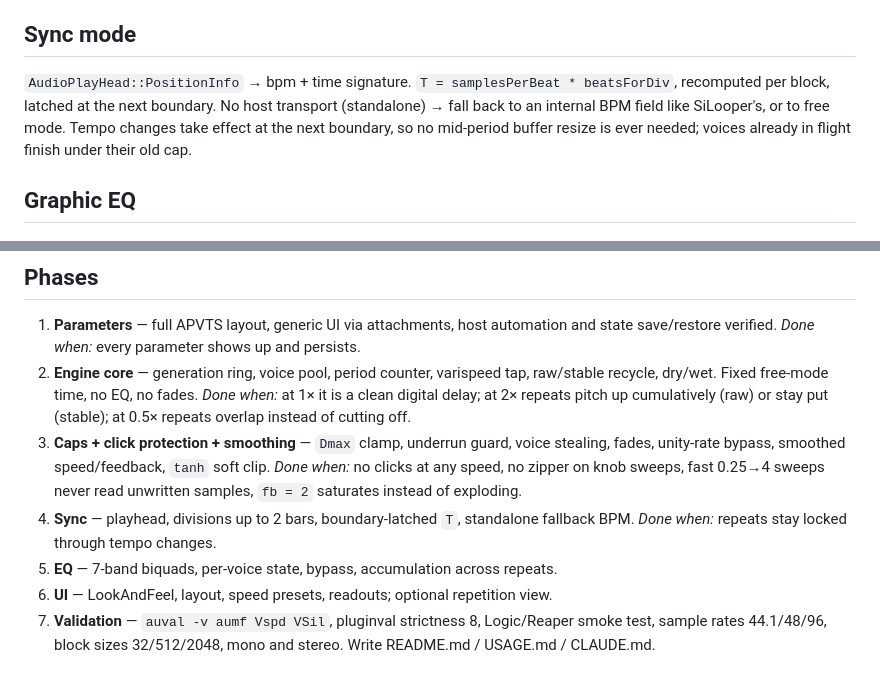
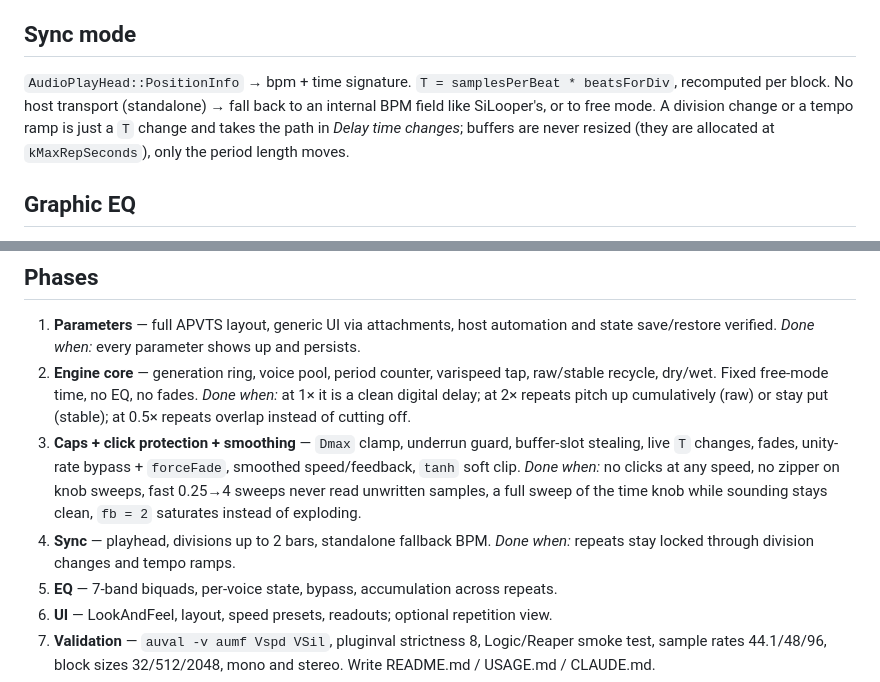
Before and after one commit to silvansky/VarispeedDelay, a Markdown page: plan.md, 2 parts joined by grey strips. GitHub-like rendering.

```diff
--- a/plan.md
+++ b/plan.md
@@ -166,10 +200,10 @@ using the smoothed global rate, so a speed move bends all sounding repetitions t
 ## Sync mode
 
 `AudioPlayHead::PositionInfo` → bpm + time signature. `T = samplesPerBeat * beatsForDiv`,
-recomputed per block, latched at the next boundary. No host transport (standalone) →
-fall back to an internal BPM field like SiLooper's, or to free mode. Tempo changes take
-effect at the next boundary, so no mid-period buffer resize is ever needed; voices
-already in flight finish under their old cap.
+recomputed per block. No host transport (standalone) → fall back to an internal BPM field
+like SiLooper's, or to free mode. A division change or a tempo ramp is just a `T` change
+and takes the path in *Delay time changes*; buffers are never resized (they are allocated
+at `kMaxRepSeconds`), only the period length moves.
 
 ## Graphic EQ
 
@@ -238,12 +272,13 @@ length `D[k]`, spaced `T` apart, on a 30 Hz timer.
    raw/stable recycle, dry/wet. Fixed free-mode time, no EQ, no fades. *Done when:* at 1×
    it is a clean digital delay; at 2× repeats pitch up cumulatively (raw) or stay put
    (stable); at 0.5× repeats overlap instead of cutting off.
-3. **Caps + click protection + smoothing** — `Dmax` clamp, underrun guard, voice
-   stealing, fades, unity-rate bypass, smoothed speed/feedback, `tanh` soft clip.
-   *Done when:* no clicks at any speed, no zipper on knob sweeps, fast 0.25→4 sweeps
-   never read unwritten samples, `fb = 2` saturates instead of exploding.
-4. **Sync** — playhead, divisions up to 2 bars, boundary-latched `T`, standalone fallback
-   BPM. *Done when:* repeats stay locked through tempo changes.
+3. **Caps + click protection + smoothing** — `Dmax` clamp, underrun guard, buffer-slot
+   stealing, live `T` changes, fades, unity-rate bypass + `forceFade`, smoothed
+   speed/feedback, `tanh` soft clip. *Done when:* no clicks at any speed, no zipper on
+   knob sweeps, fast 0.25→4 sweeps never read unwritten samples, a full sweep of the time
+   knob while sounding stays clean, `fb = 2` saturates instead of exploding.
+4. **Sync** — playhead, divisions up to 2 bars, standalone fallback BPM. *Done when:*
+   repeats stay locked through division changes and tempo ramps.
 5. **EQ** — 7-band biquads, per-voice state, bypass, accumulation across repeats.
 6. **UI** — LookAndFeel, layout, speed presets, readouts; optional repetition view.
 7. **Validation** — `auval -v aumf Vspd VSil`, pluginval strictness 8, Logic/Reaper smoke
```
Also changed, not shown: other parts of plan.md (+49 -7 lines).
